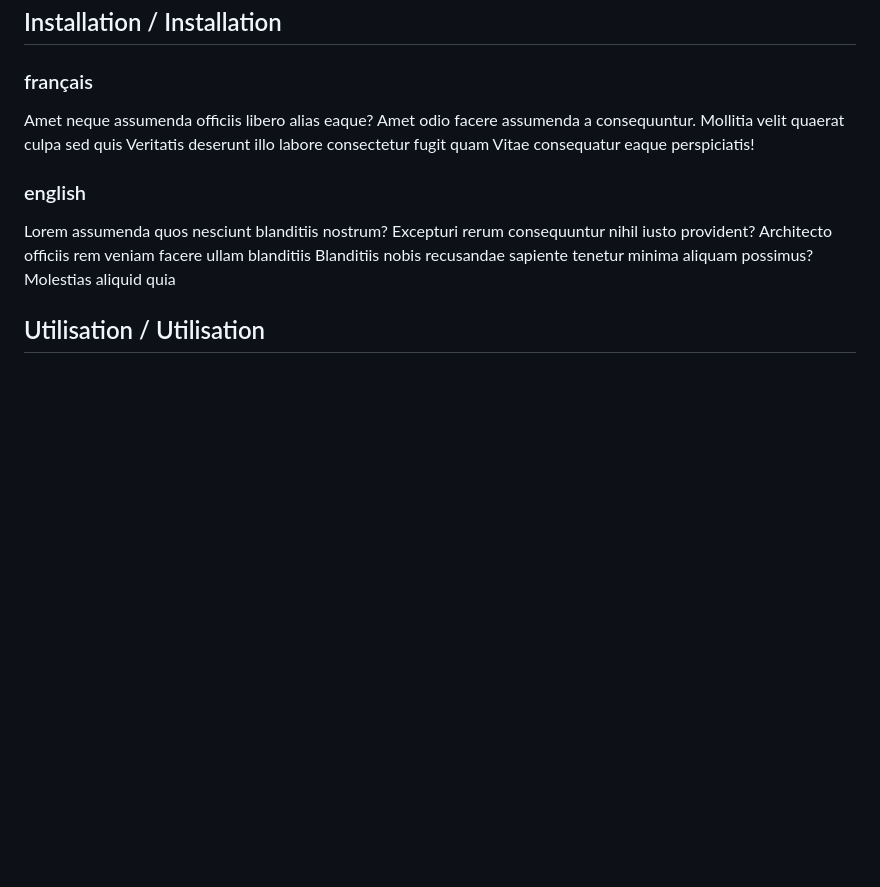
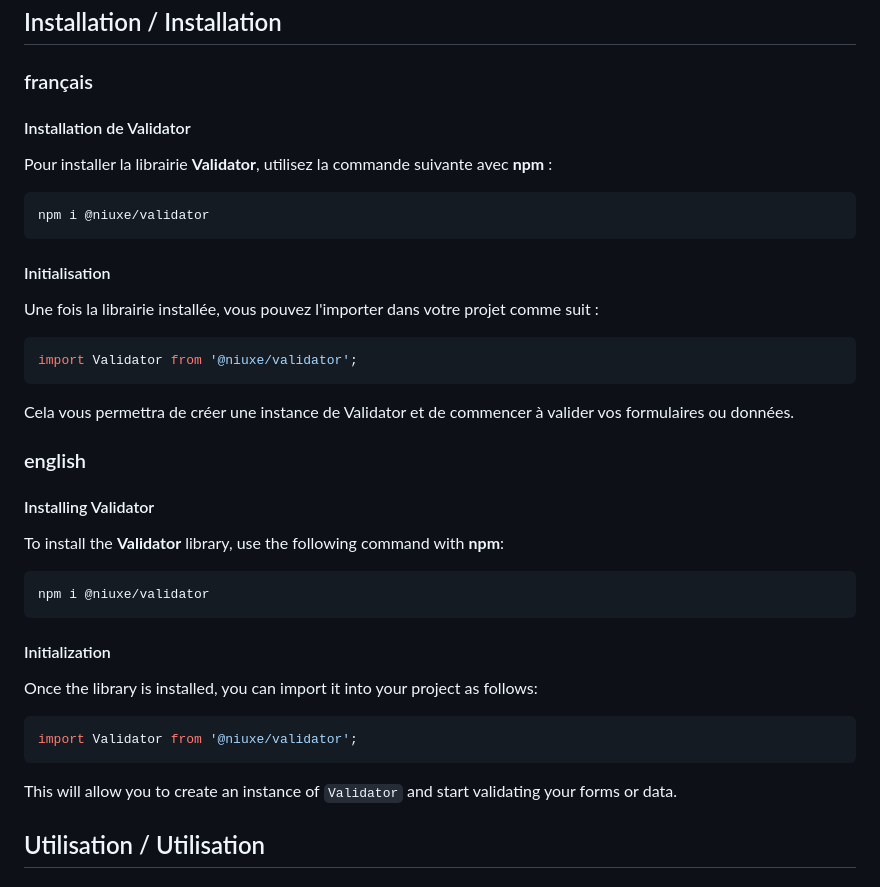
Before and after one commit to niux3/validator, a Markdown page: README.md, the part around the change. Drawn GitHub-style; blank space fills up the shorter version.

Commit message:
docs: installation & init

````diff
--- a/README.md
+++ b/README.md
@@ -38,12 +38,40 @@ Please note that the contents of this file and all documentation are located in
 <span id="installation_fr"></span>
 ### français
 
-Amet neque assumenda officiis libero alias eaque? Amet odio facere assumenda a consequuntur. Mollitia velit quaerat culpa sed quis Veritatis deserunt illo labore consectetur fugit quam Vitae consequatur eaque perspiciatis!
+#### Installation de Validator
+
+Pour installer la librairie **Validator**, utilisez la commande suivante avec **npm** :
+
+```bash
+npm i @niuxe/validator
+```
+#### Initialisation
+
+Une fois la librairie installée, vous pouvez l'importer dans votre projet comme suit :
+
+```Javascript
+import Validator from '@niuxe/validator';
+```
+Cela vous permettra de créer une instance de Validator et de commencer à valider vos formulaires ou données.
 
 <span id="installation_en"></span>
 ### english
 
-Lorem assumenda quos nesciunt blanditiis nostrum? Excepturi rerum consequuntur nihil iusto provident? Architecto officiis rem veniam facere ullam blanditiis Blanditiis nobis recusandae sapiente tenetur minima aliquam possimus? Molestias aliquid quia
+#### Installing Validator
+
+To install the **Validator** library, use the following command with **npm**:
+
+```bash
+npm i @niuxe/validator
+```
+#### Initialization
+
+Once the library is installed, you can import it into your project as follows:
+
+```Javascript
+import Validator from '@niuxe/validator';
+```
+This will allow you to create an instance of `Validator` and start validating your forms or data.
 
 ## Utilisation / Utilisation
 
````
